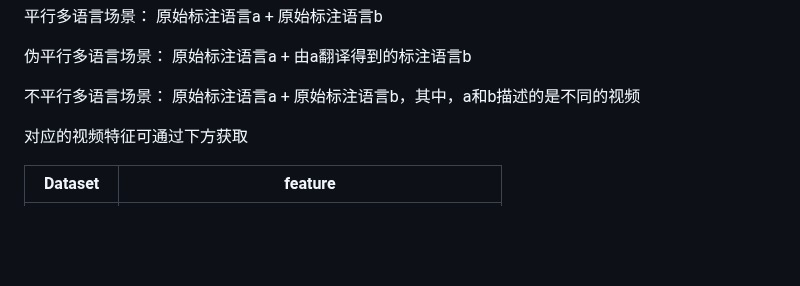
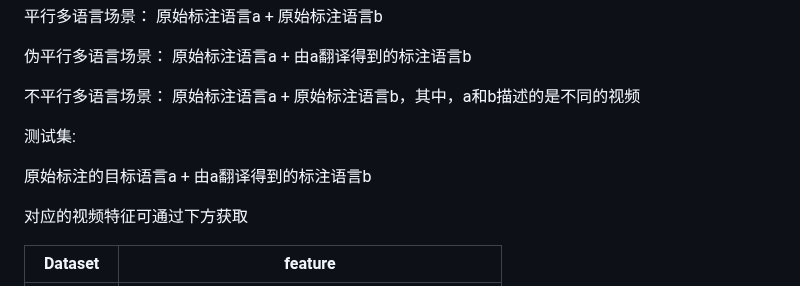
Before and after one commit to HuiGuanLab/MLCMR, a Markdown page: README.md, the part around the change. GitHub-like rendering; blank space fills up the shorter version.

```diff
--- a/README.md
+++ b/README.md
@@ -54,6 +54,10 @@ conda deactivate
 伪平行多语言场景： 原始标注语言a + 由a翻译得到的标注语言b
 
 不平行多语言场景： 原始标注语言a + 原始标注语言b，其中，a和b描述的是不同的视频
+
+测试集:
+
+原始标注的目标语言a + 由a翻译得到的标注语言b
 
 对应的视频特征可通过下方获取
 
```
